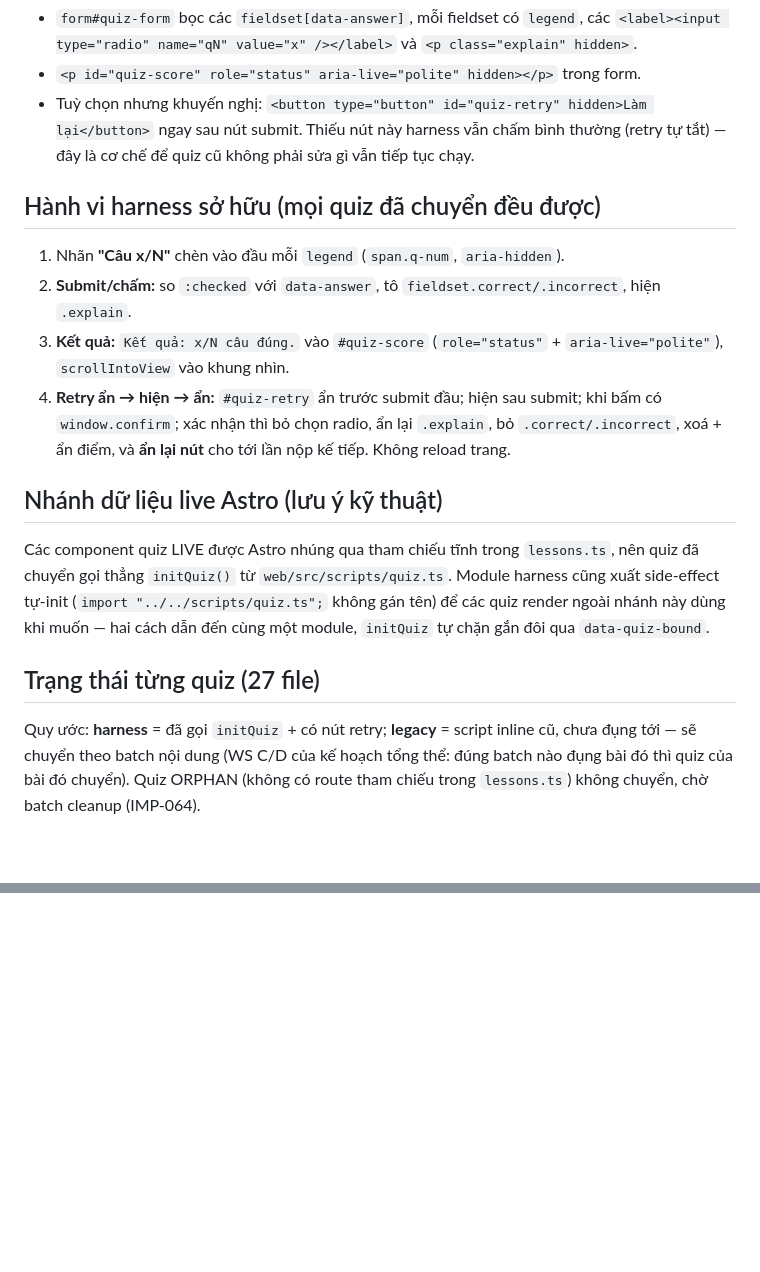
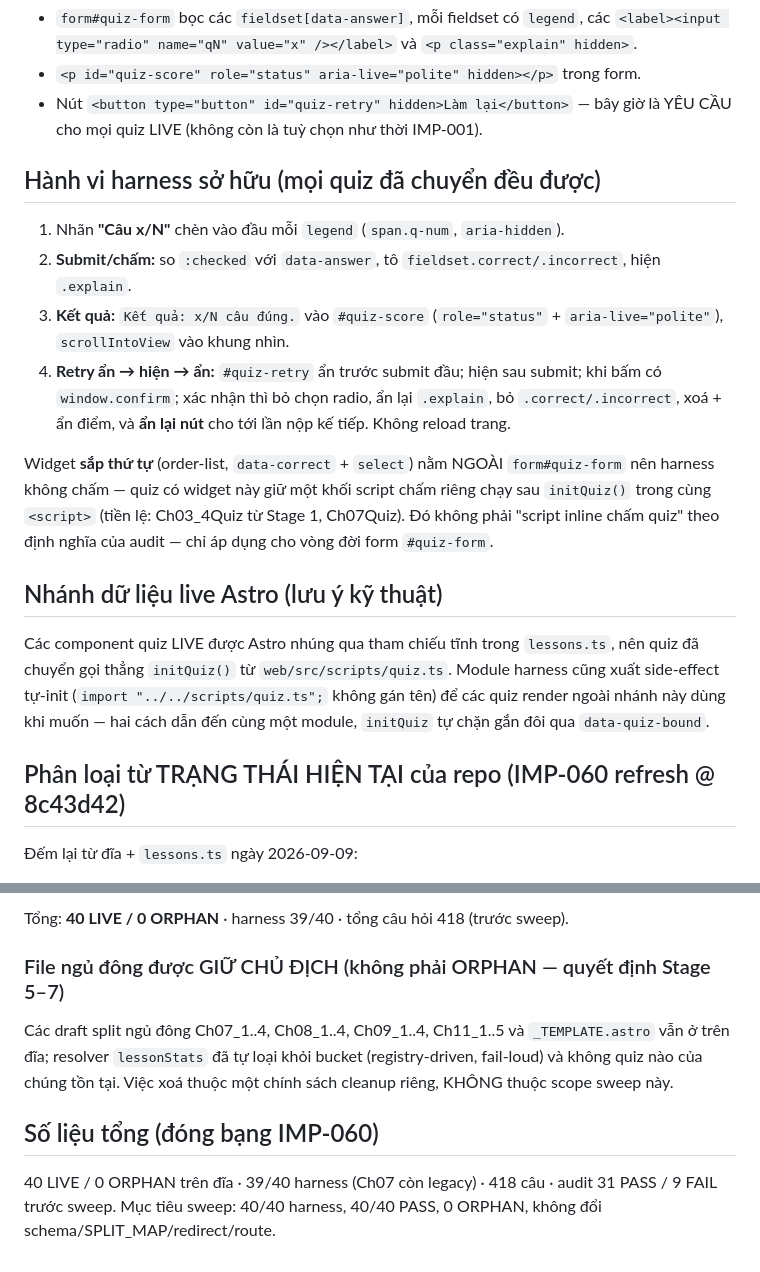
Before and after one commit to Duck1703/android-course, a Markdown page: docs/QUIZ_MIGRATION_STATUS.md, 2 parts joined by grey strips. Drawn GitHub-style; blank space fills up the shorter version.

```diff
--- a/docs/QUIZ_MIGRATION_STATUS.md
+++ b/docs/QUIZ_MIGRATION_STATUS.md
@@ -18,7 +18,7 @@ Yêu cầu markup (giữ nguyên contract `quiz.css` đã chốt):
 
 - `form#quiz-form` bọc các `fieldset[data-answer]`, mỗi fieldset có `legend`, các `<label><input type="radio" name="qN" value="x" /></label>` và `<p class="explain" hidden>`.
 - `<p id="quiz-score" role="status" aria-live="polite" hidden></p>` trong form.
-- Tuỳ chọn nhưng khuyến nghị: `<button type="button" id="quiz-retry" hidden>Làm lại</button>` ngay sau nút submit. Thiếu nút này harness vẫn chấm bình thường (retry tự tắt) — đây là cơ chế để quiz cũ không phải sửa gì vẫn tiếp tục chạy.
+- Nút `<button type="button" id="quiz-retry" hidden>Làm lại</button>` — bây giờ là YÊU CẦU cho mọi quiz LIVE (không còn là tuỳ chọn như thời IMP-001).
 
 ## Hành vi harness sở hữu (mọi quiz đã chuyển đều được)
 
@@ -27,11 +27,13 @@ Yêu cầu markup (giữ nguyên contract `quiz.css` đã chốt):
 3. **Kết quả:** `Kết quả: x/N câu đúng.` vào `#quiz-score` (`role="status"` + `aria-live="polite"`), `scrollIntoView` vào khung nhìn.
 4. **Retry ẩn → hiện → ẩn:** `#quiz-retry` ẩn trước submit đầu; hiện sau submit; khi bấm có `window.confirm`; xác nhận thì bỏ chọn radio, ẩn lại `.explain`, bỏ `.correct/.incorrect`, xoá + ẩn điểm, và **ẩn lại nút** cho tới lần nộp kế tiếp. Không reload trang.
 
+Widget **sắp thứ tự** (order-list, `data-correct` + `select`) nằm NGOÀI `form#quiz-form` nên harness không chấm — quiz có widget này giữ một khối script chấm riêng chạy sau `initQuiz()` trong cùng `<script>` (tiền lệ: Ch03_4Quiz từ Stage 1, Ch07Quiz). Đó không phải "script inline chấm quiz" theo định nghĩa của audit — chỉ áp dụng cho vòng đời form `#quiz-form`.
+
 ## Nhánh dữ liệu live Astro (lưu ý kỹ thuật)
 
 Các component quiz LIVE được Astro nhúng qua tham chiếu tĩnh trong `lessons.ts`, nên quiz đã chuyển gọi thẳng `initQuiz()` từ `web/src/scripts/quiz.ts`. Module harness cũng xuất side-effect tự-init (`import "../../scripts/quiz.ts";` không gán tên) để các quiz render ngoài nhánh này dùng khi muốn — hai cách dẫn đến cùng một module, `initQuiz` tự chặn gắn đôi qua `data-quiz-bound`.
 
-## Trạng thái từng quiz (27 file)
+## Phân loại từ TRẠNG THÁI HIỆN TẠI của repo (IMP-060 refresh @ 8c43d42)
 
-Quy ước: **harness** = đã gọi `initQuiz` + có nút retry; **legacy** = script inline cũ, chưa đụng tới — sẽ chuyển theo batch nội dung (WS C/D của kế hoạch tổng thể: đúng batch nào đụng bài đó thì quiz của bài đó chuyển). Quiz ORPHAN (không có route tham chiếu trong `lessons.ts`) không chuyển, chờ batch cleanup (IMP-064).
+Đếm lại từ đĩa + `lessons.ts` ngày 2026-09-09:
 
@@ -69,0 +92,9 @@ Số liệu tổng: 4/28 ở harness · 19 legacy LIVE · 5 retired/ORPHAN (Ch08
+Tổng: **40 LIVE / 0 ORPHAN** · harness 39/40 · tổng câu hỏi 418 (trước sweep).
+
+### File ngủ đông được GIỮ CHỦ ĐỊCH (không phải ORPHAN — quyết định Stage 5–7)
+
+Các draft split ngủ đông Ch07_1..4, Ch08_1..4, Ch09_1..4, Ch11_1..5 và `_TEMPLATE.astro` vẫn ở trên đĩa; resolver `lessonStats` đã tự loại khỏi bucket (registry-driven, fail-loud) và không quiz nào của chúng tồn tại. Việc xoá thuộc một chính sách cleanup riêng, KHÔNG thuộc scope sweep này.
+
+## Số liệu tổng (đóng bạng IMP-060)
+
+40 LIVE / 0 ORPHAN trên đĩa · 39/40 harness (Ch07 còn legacy) · 418 câu · audit 31 PASS / 9 FAIL trước sweep. Mục tiêu sweep: 40/40 harness, 40/40 PASS, 0 ORPHAN, không đổi schema/SPLIT_MAP/redirect/route.
```
Also changed, not shown: other parts of docs/QUIZ_MIGRATION_STATUS.md (+52 -32 lines).
